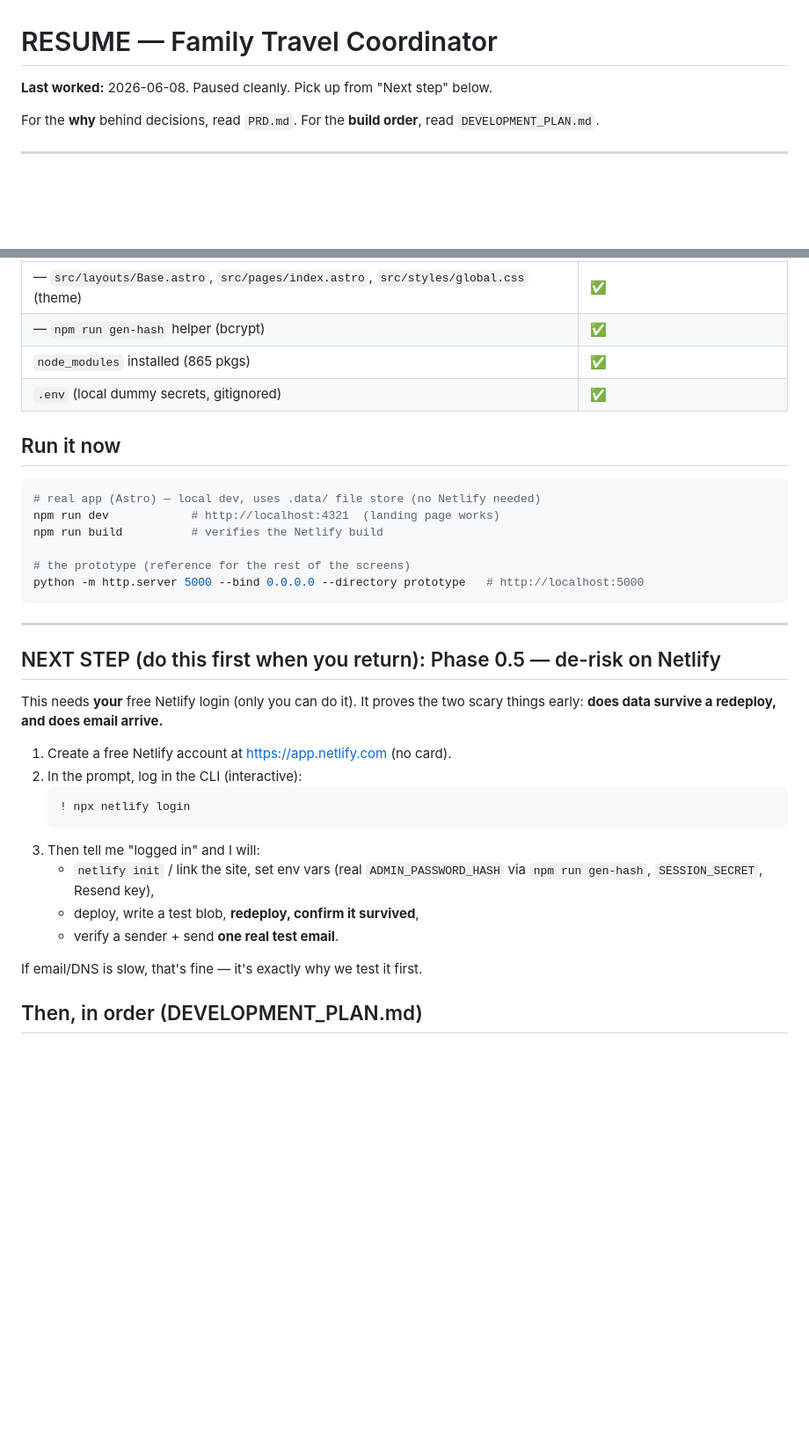
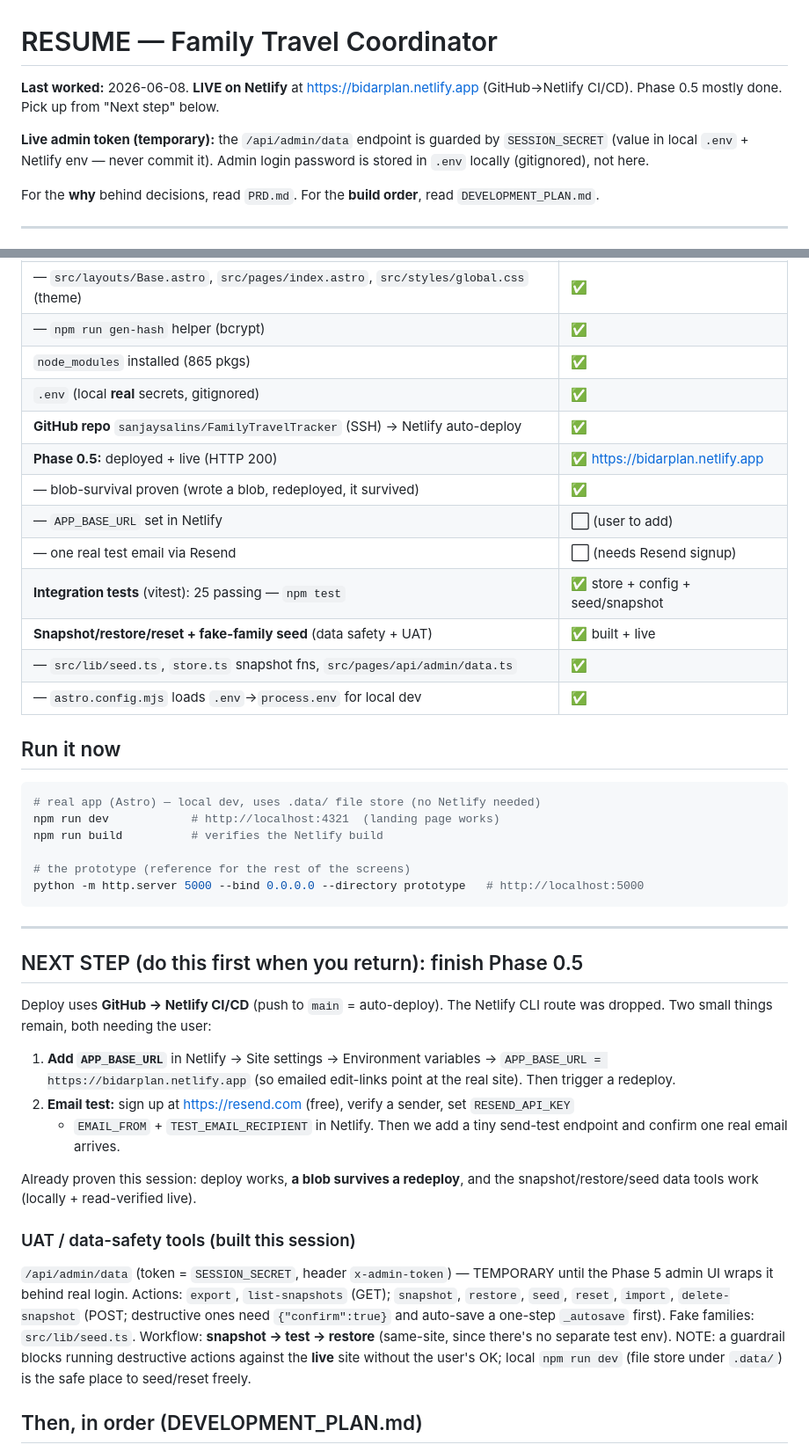
Before and after one commit to sanjaysalins/FamilyTravelTracker, a Markdown page: RESUME.md, 2 parts joined by grey strips. Shown at 88% size. Rendered like a GitHub page; blank space fills up the shorter version.

Commit message:
Update RESUME.md for live Netlify deploy + UAT toolkit status
Co-Authored-By: Claude Opus 4.8 (1M context) <noreply@anthropic.com>

````diff
--- a/RESUME.md
+++ b/RESUME.md
@@ -1,6 +1,11 @@
 # RESUME — Family Travel Coordinator
 
-**Last worked:** 2026-06-08. Paused cleanly. Pick up from "Next step" below.
+**Last worked:** 2026-06-08. **LIVE on Netlify** at https://bidarplan.netlify.app (GitHub→Netlify CI/CD).
+Phase 0.5 mostly done. Pick up from "Next step" below.
+
+**Live admin token (temporary):** the `/api/admin/data` endpoint is guarded by `SESSION_SECRET`
+(value in local `.env` + Netlify env — never commit it). Admin login password is stored in `.env`
+locally (gitignored), not here.
 
 For the **why** behind decisions, read `PRD.md`. For the **build order**, read `DEVELOPMENT_PLAN.md`.
 
@@ -33,7 +38,16 @@ drivers, and confirms by email. Guests don't pay — **no cost is ever shown to
 | — `src/layouts/Base.astro`, `src/pages/index.astro`, `src/styles/global.css` (theme) | ✅ |
 | — `npm run gen-hash` helper (bcrypt) | ✅ |
 | `node_modules` installed (865 pkgs) | ✅ |
-| `.env` (local dummy secrets, gitignored) | ✅ |
+| `.env` (local **real** secrets, gitignored) | ✅ |
+| **GitHub repo** `sanjaysalins/FamilyTravelTracker` (SSH) → Netlify auto-deploy | ✅ |
+| **Phase 0.5:** deployed + live (HTTP 200) | ✅ https://bidarplan.netlify.app |
+| — blob-survival proven (wrote a blob, redeployed, it survived) | ✅ |
+| — `APP_BASE_URL` set in Netlify | ⬜ (user to add) |
+| — one real test email via Resend | ⬜ (needs Resend signup) |
+| **Integration tests** (vitest): 25 passing — `npm test` | ✅ store + config + seed/snapshot |
+| **Snapshot/restore/reset + fake-family seed** (data safety + UAT) | ✅ built + live |
+| — `src/lib/seed.ts`, `store.ts` snapshot fns, `src/pages/api/admin/data.ts` | ✅ |
+| — `astro.config.mjs` loads `.env`→`process.env` for local dev | ✅ |
 
 ## Run it now
 
@@ -48,23 +62,29 @@ python -m http.server 5000 --bind 0.0.0.0 --directory prototype   # http://local
 
 ---
 
-## NEXT STEP (do this first when you return): Phase 0.5 — de-risk on Netlify
+## NEXT STEP (do this first when you return): finish Phase 0.5
 
-This needs **your** free Netlify login (only you can do it). It proves the two scary things early:
-**does data survive a redeploy, and does email arrive.**
+Deploy uses **GitHub → Netlify CI/CD** (push to `main` = auto-deploy). The Netlify CLI route was
+dropped. Two small things remain, both needing the user:
 
-1. Create a free Netlify account at https://app.netlify.com (no card).
-2. In the prompt, log in the CLI (interactive):
-   ```
-   ! npx netlify login
-   ```
-3. Then tell me "logged in" and I will:
-   - `netlify init` / link the site, set env vars (real `ADMIN_PASSWORD_HASH` via `npm run gen-hash`,
-     `SESSION_SECRET`, Resend key),
-   - deploy, write a test blob, **redeploy, confirm it survived**,
-   - verify a sender + send **one real test email**.
+1. **Add `APP_BASE_URL`** in Netlify → Site settings → Environment variables →
+   `APP_BASE_URL = https://bidarplan.netlify.app` (so emailed edit-links point at the real site).
+   Then trigger a redeploy.
+2. **Email test:** sign up at https://resend.com (free), verify a sender, set `RESEND_API_KEY`
+   + `EMAIL_FROM` + `TEST_EMAIL_RECIPIENT` in Netlify. Then we add a tiny send-test endpoint and
+   confirm one real email arrives.
 
-If email/DNS is slow, that's fine — it's exactly why we test it first.
+Already proven this session: deploy works, **a blob survives a redeploy**, and the
+snapshot/restore/seed data tools work (locally + read-verified live).
+
+### UAT / data-safety tools (built this session)
+`/api/admin/data` (token = `SESSION_SECRET`, header `x-admin-token`) — TEMPORARY until the Phase 5
+admin UI wraps it behind real login. Actions: `export`, `list-snapshots` (GET); `snapshot`,
+`restore`, `seed`, `reset`, `import`, `delete-snapshot` (POST; destructive ones need
+`{"confirm":true}` and auto-save a one-step `_autosave` first). Fake families: `src/lib/seed.ts`.
+Workflow: **snapshot → test → restore** (same-site, since there's no separate test env). NOTE: a
+guardrail blocks running destructive actions against the **live** site without the user's OK; local
+`npm run dev` (file store under `.data/`) is the safe place to seed/reset freely.
 
 ## Then, in order (DEVELOPMENT_PLAN.md)
 
````
